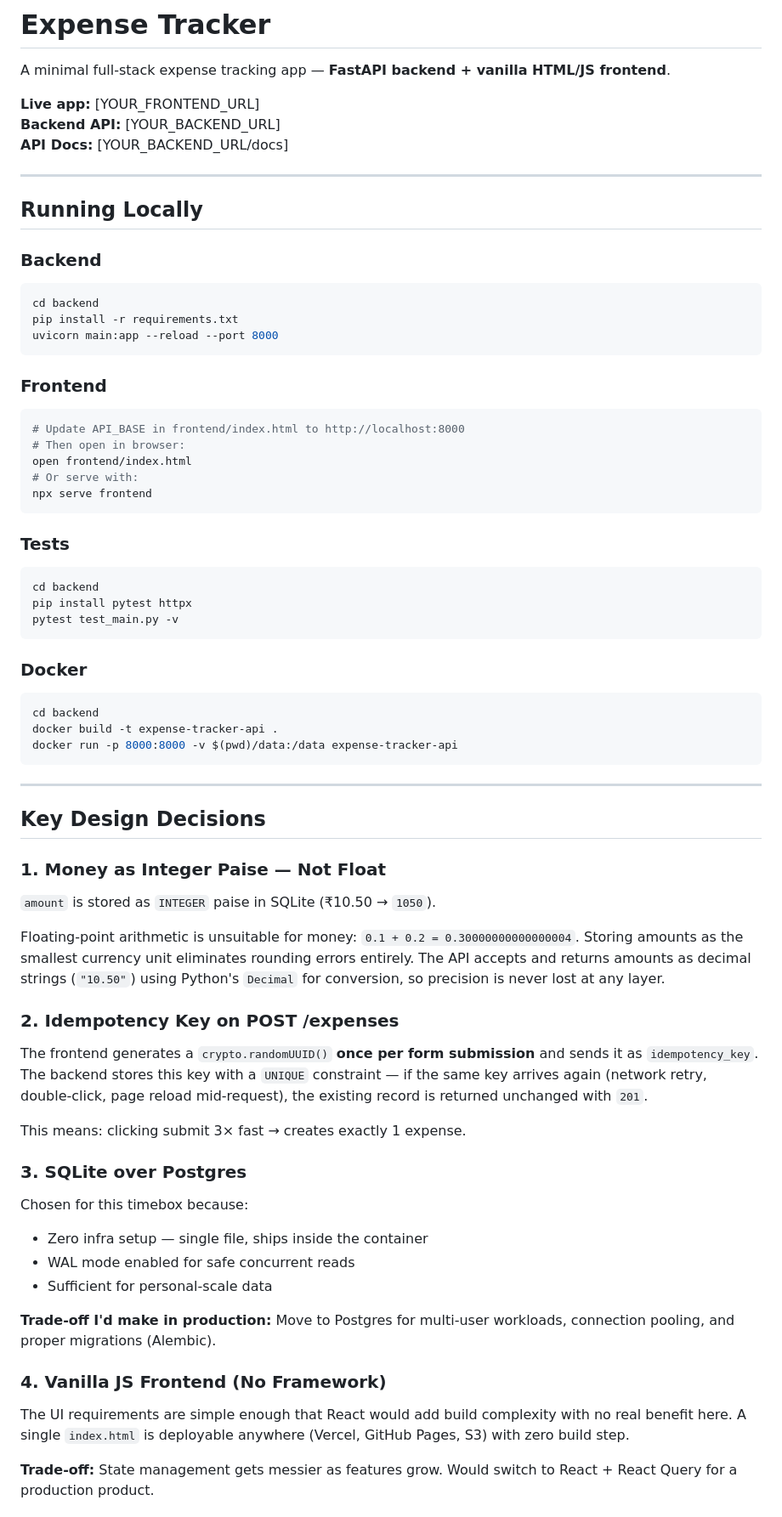
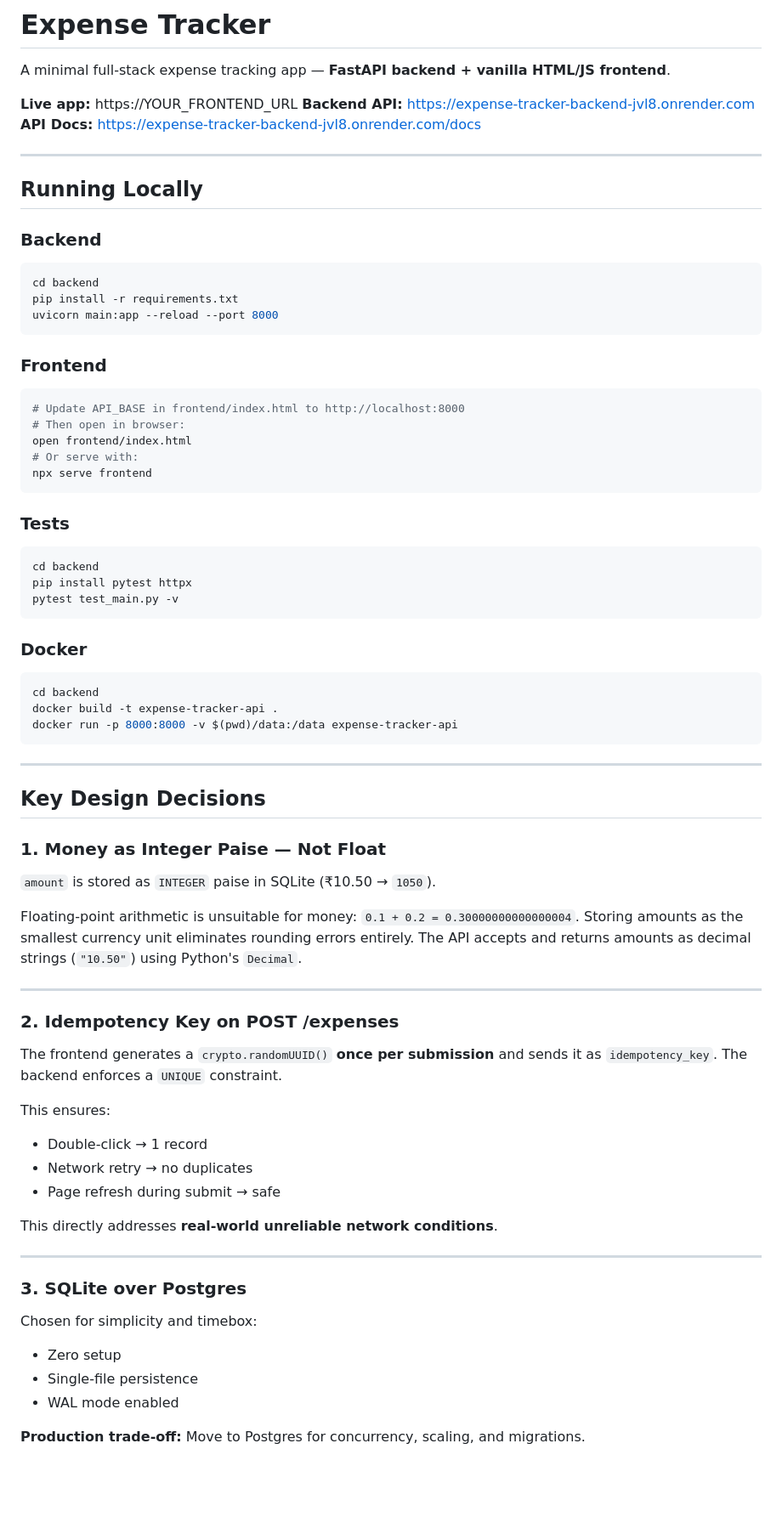
Before and after one commit to krishnnaaak/expense-tracker, a Markdown page: README.md, the part around one of its changes. Shown at 85% size. GitHub-like rendering; blank space fills up the shorter version.

````diff
--- a/README.md
+++ b/README.md
@@ -2,15 +2,16 @@
 
 A minimal full-stack expense tracking app — **FastAPI backend + vanilla HTML/JS frontend**.
 
-**Live app:** [YOUR_FRONTEND_URL]
-**Backend API:** [YOUR_BACKEND_URL]
-**API Docs:** [YOUR_BACKEND_URL/docs]
+**Live app:** https://YOUR_FRONTEND_URL
+**Backend API:** https://expense-tracker-backend-jvl8.onrender.com
+**API Docs:** https://expense-tracker-backend-jvl8.onrender.com/docs
 
 ---
 
 ## Running Locally
 
 ### Backend
+
 ```bash
 cd backend
 pip install -r requirements.txt
@@ -18,6 +19,7 @@ uvicorn main:app --reload --port 8000
 ```
 
 ### Frontend
+
 ```bash
 # Update API_BASE in frontend/index.html to http://localhost:8000
 # Then open in browser:
@@ -27,6 +29,7 @@ npx serve frontend
 ```
 
 ### Tests
+
 ```bash
 cd backend
 pip install pytest httpx
@@ -34,6 +37,7 @@ pytest test_main.py -v
 ```
 
 ### Docker
+
 ```bash
 cd backend
 docker build -t expense-tracker-api .
@@ -45,25 +49,34 @@ docker run -p 8000:8000 -v $(pwd)/data:/data expense-tracker-api
 ## Key Design Decisions
 
 ### 1. Money as Integer Paise — Not Float
+
 `amount` is stored as `INTEGER` paise in SQLite (₹10.50 → `1050`).
 
-Floating-point arithmetic is unsuitable for money: `0.1 + 0.2 = 0.30000000000000004`. Storing amounts as the smallest currency unit eliminates rounding errors entirely. The API accepts and returns amounts as decimal strings (`"10.50"`) using Python's `Decimal` for conversion, so precision is never lost at any layer.
+Floating-point arithmetic is unsuitable for money: `0.1 + 0.2 = 0.30000000000000004`. Storing amounts as the smallest currency unit eliminates rounding errors entirely. The API accepts and returns amounts as decimal strings (`"10.50"`) using Python's `Decimal`.
+
+---
 
 ### 2. Idempotency Key on POST /expenses
-The frontend generates a `crypto.randomUUID()` **once per form submission** and sends it as `idempotency_key`. The backend stores this key with a `UNIQUE` constraint — if the same key arrives again (network retry, double-click, page reload mid-request), the existing record is returned unchanged with `201`.
 
-This means: clicking submit 3× fast → creates exactly 1 expense.
+The frontend generates a `crypto.randomUUID()` **once per submission** and sends it as `idempotency_key`. The backend enforces a `UNIQUE` constraint.
+
+This ensures:
+
+* Double-click → 1 record
+* Network retry → no duplicates
+* Page refresh during submit → safe
+
+This directly addresses **real-world unreliable network conditions**.
+
+---
 
 ### 3. SQLite over Postgres
-Chosen for this timebox because:
-- Zero infra setup — single file, ships inside the container
-- WAL mode enabled for safe concurrent reads
-- Sufficient for personal-scale data
 
-**Trade-off I'd make in production:** Move to Postgres for multi-user workloads, connection pooling, and proper migrations (Alembic).
+Chosen for simplicity and timebox:
 
-### 4. Vanilla JS Frontend (No Framework)
-The UI requirements are simple enough that React would add build complexity with no real benefit here. A single `index.html` is deployable anywhere (Vercel, GitHub Pages, S3) with zero build step.
+* Zero setup
+* Single-file persistence
+* WAL mode enabled
 
-**Trade-off:** State management gets messier as features grow. Would switch to React + React Query for a production product.
+**Production trade-off:** Move to Postgres for concurrency, scaling, and migrations.
 
````
Also changed, not shown: other parts of README.md (+68 -23 lines).
